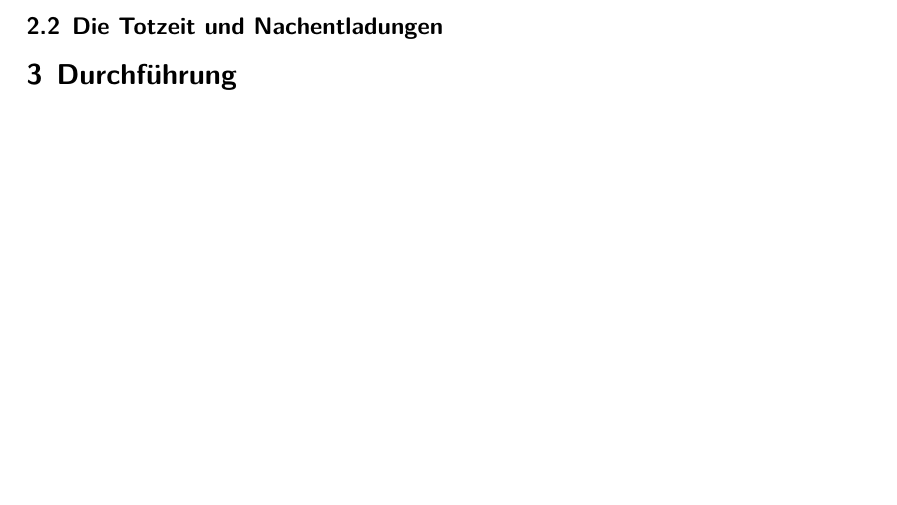
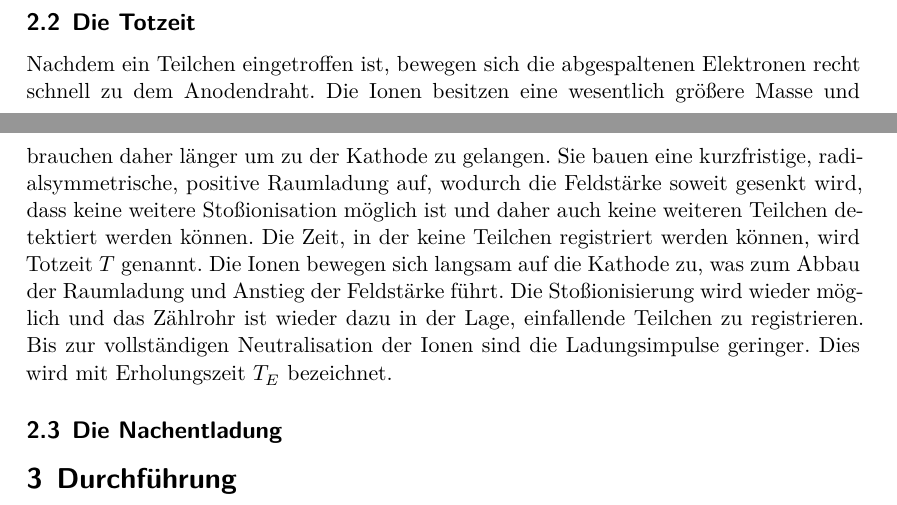
Before and after one commit to chris-topher6/Anfaenger-Praktikum, a LaTeX document (V703/main.tex, which reads V703/content/theorie.tex): part of page 5 of 5 before the commit and two parts of pages 4 and 5 of 5 after it, the two joined at a grey line, cut so that both start at the same text, the shorter picture padded with empty space. Compiled offline with XeLaTeX.

Commit message:
Theorie erweitert: Die Totzeit

```diff
--- a/V703/content/theorie.tex
+++ b/V703/content/theorie.tex
@@ -54,6 +54,17 @@
     UV-Photonen sind Ladungsneutral und können sich daher auch senkrecht zum elektrischen Feld bewegen.
     Dadurch setzt sich die Lawine im gesamten Volumen des Zählrohrs fort. In diesem Spannungsbereich
     kann nur die Intensität gemessen werden.
-  \subsection{Die Totzeit und Nachentladungen}
+  \subsection{Die Totzeit}
+    Nachdem ein Teilchen eingetroffen ist, bewegen sich die abgespaltenen Elektronen recht schnell zu
+    dem Anodendraht. Die Ionen besitzen eine wesentlich größere Masse und brauchen daher länger um zu
+    der Kathode zu gelangen. Sie bauen eine kurzfristige, radialsymmetrische, positive Raumladung auf,
+    wodurch die Feldstärke soweit gesenkt wird, dass keine weitere Stoßionisation möglich ist und
+    daher auch keine weiteren Teilchen detektiert werden können. Die Zeit, in der keine Teilchen
+    registriert werden können, wird Totzeit $T$ genannt. Die Ionen bewegen sich langsam auf die
+    Kathode zu, was zum Abbau der Raumladung und Anstieg der Feldstärke führt. Die Stoßionisierung
+    wird wieder möglich und das Zählrohr ist wieder dazu in der Lage, einfallende Teilchen zu
+    registrieren. Bis zur vollständigen Neutralisation der Ionen sind die Ladungsimpulse geringer.
+    Dies wird mit Erholungszeit $T_{E}$ bezeichnet.
+  \subsection{Die Nachentladung}
 
 \label{sec:Theorie}
```
